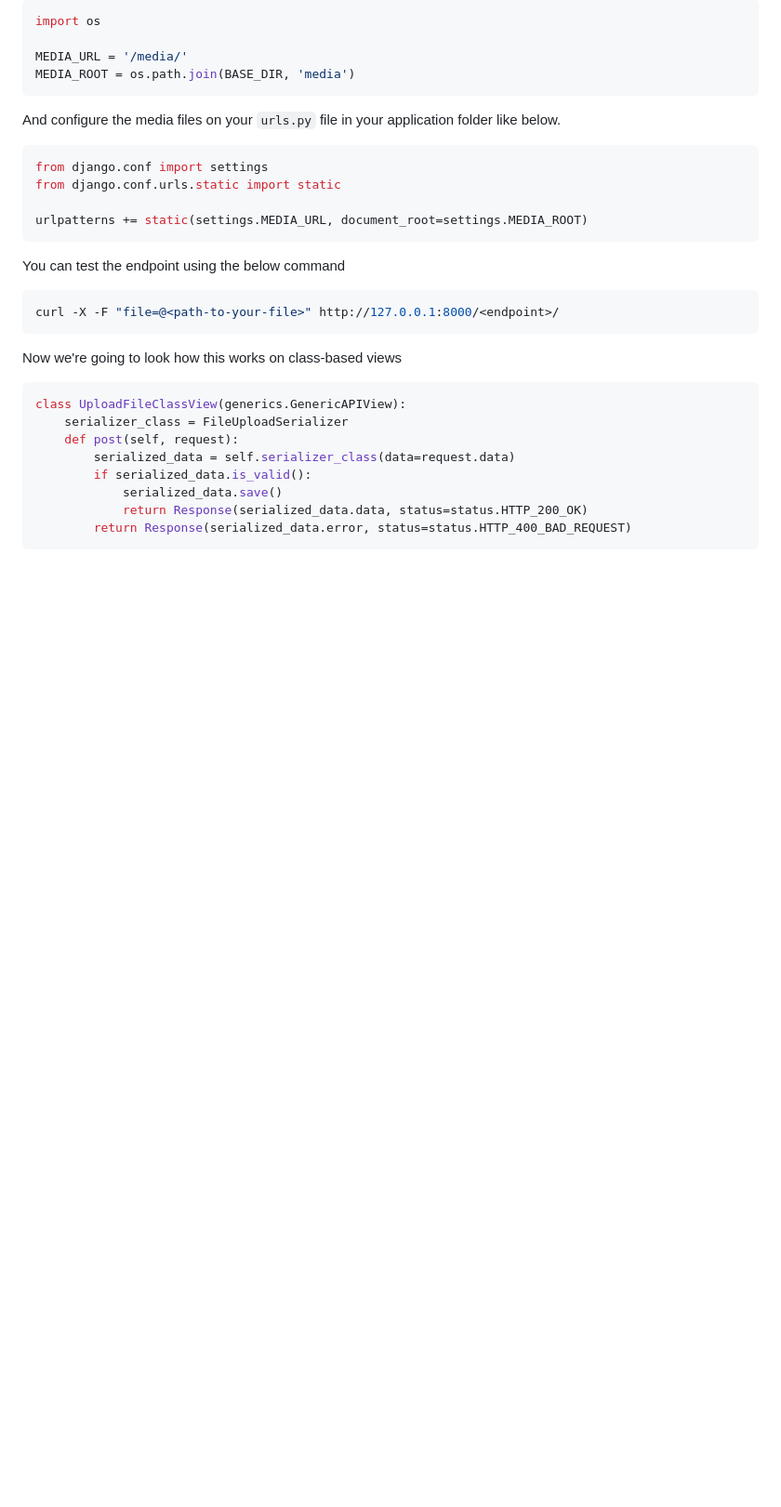
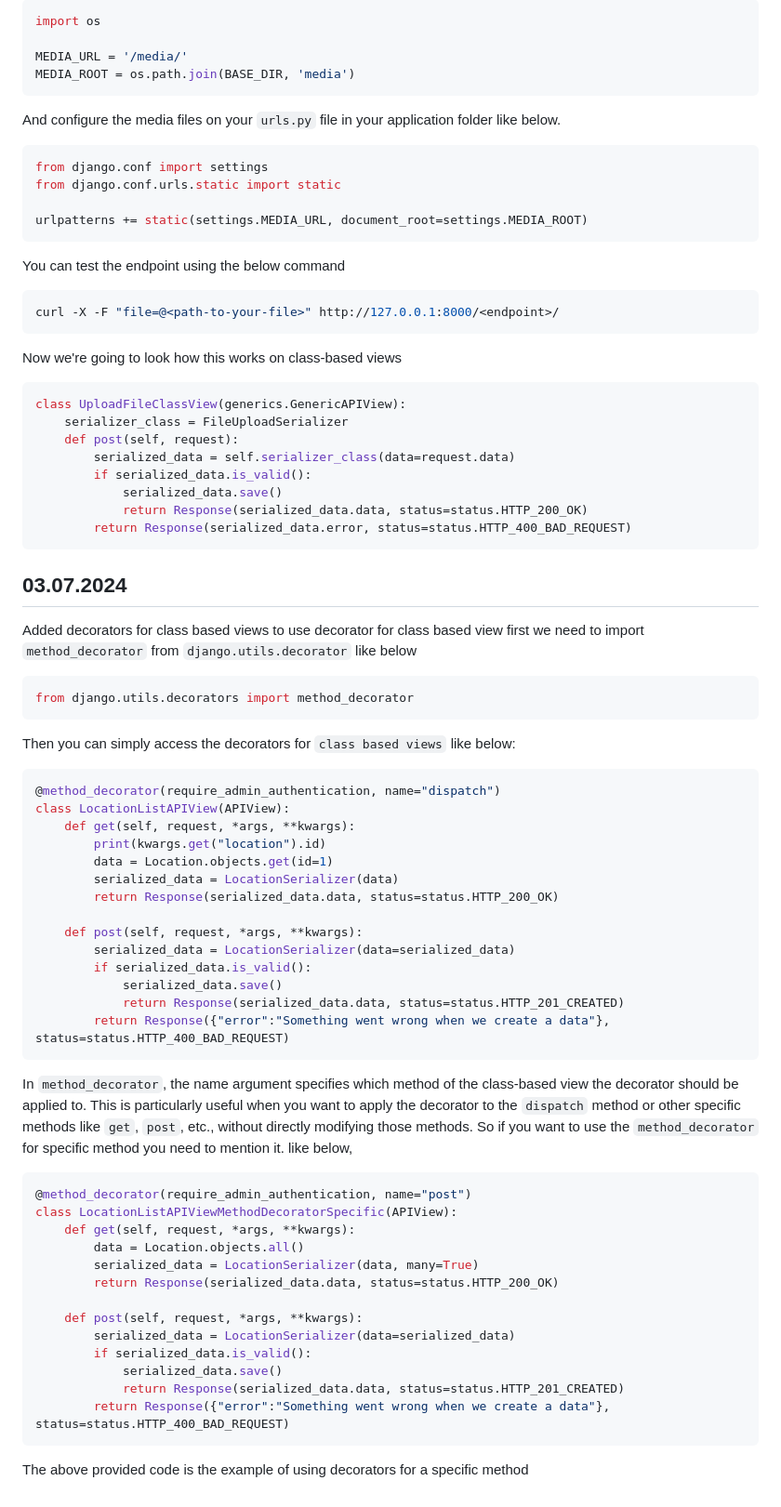
Before and after one commit to arun-arunisto/DRF-Rest-API-Tutorial, a Markdown page: advancedMethods/README.md, the part around the change. Shown: that part at 93% size. GitHub-like rendering; blank space fills up the shorter version.

````diff
--- a/advancedMethods/README.md
+++ b/advancedMethods/README.md
@@ -151,3 +151,46 @@ class UploadFileClassView(generics.GenericAPIView):
             return Response(serialized_data.data, status=status.HTTP_200_OK)
         return Response(serialized_data.error, status=status.HTTP_400_BAD_REQUEST)
 ```
+
+## 03.07.2024
+Added decorators for class based views to use decorator for class based view first we need to import `method_decorator` from `django.utils.decorator` like below
+
+```Python
+from django.utils.decorators import method_decorator
+```
+Then you can simply access the decorators for `class based views` like below:
+
+```Python
+@method_decorator(require_admin_authentication, name="dispatch")
+class LocationListAPIView(APIView):
+    def get(self, request, *args, **kwargs):
+        print(kwargs.get("location").id)
+        data = Location.objects.get(id=1)
+        serialized_data = LocationSerializer(data)
+        return Response(serialized_data.data, status=status.HTTP_200_OK)
+
+    def post(self, request, *args, **kwargs):
+        serialized_data = LocationSerializer(data=serialized_data)
+        if serialized_data.is_valid():
+            serialized_data.save()
+            return Response(serialized_data.data, status=status.HTTP_201_CREATED)
+        return Response({"error":"Something went wrong when we create a data"}, status=status.HTTP_400_BAD_REQUEST)
+```
+In  `method_decorator`, the name argument specifies which method of the class-based view the decorator should be applied to. This is particularly useful when you want to apply the decorator to the `dispatch` method or other specific methods like `get`, `post`, etc., without directly modifying those methods. So if you want to use the `method_decorator` for specific method you need to mention it. like below,
+
+```Python
+@method_decorator(require_admin_authentication, name="post")
+class LocationListAPIViewMethodDecoratorSpecific(APIView):
+    def get(self, request, *args, **kwargs):
+        data = Location.objects.all()
+        serialized_data = LocationSerializer(data, many=True)
+        return Response(serialized_data.data, status=status.HTTP_200_OK)
+
+    def post(self, request, *args, **kwargs):
+        serialized_data = LocationSerializer(data=serialized_data)
+        if serialized_data.is_valid():
+            serialized_data.save()
+            return Response(serialized_data.data, status=status.HTTP_201_CREATED)
+        return Response({"error":"Something went wrong when we create a data"}, status=status.HTTP_400_BAD_REQUEST)
+```
+The above provided code is the example of using decorators for a specific method
````
